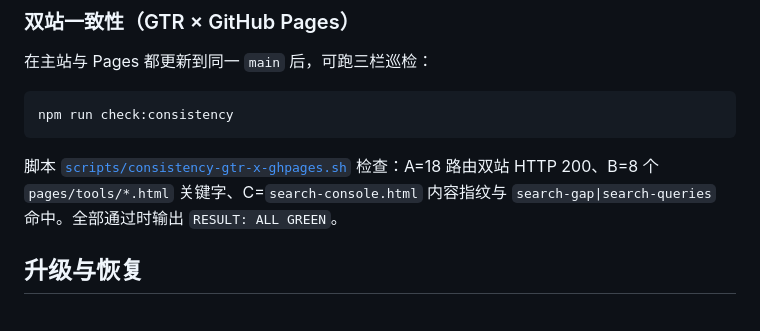
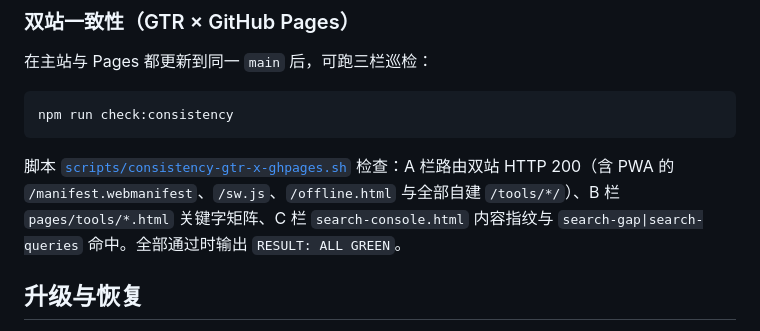
Before and after one commit to SongYuanKun/dev-tools-nav, a Markdown page: docs/deploy-1panel.md, the part around the change. Drawn GitHub-style.

Commit message:
docs: refresh consistency check description for PWA routes
Co-authored-by: SongYuanKun <123839070@qq.com>

````diff
--- a/docs/deploy-1panel.md
+++ b/docs/deploy-1panel.md
@@ -208,7 +208,7 @@ curl -fsS https://tools.songyuankun.top/googleb710668c9aa28d4e.html >/dev/null
 npm run check:consistency
 ```
 
-脚本 [`scripts/consistency-gtr-x-ghpages.sh`](../scripts/consistency-gtr-x-ghpages.sh) 检查：A=18 路由双站 HTTP 200、B=8 个 `pages/tools/*.html` 关键字、C=`search-console.html` 内容指纹与 `search-gap|search-queries` 命中。全部通过时输出 `RESULT: ALL GREEN`。
+脚本 [`scripts/consistency-gtr-x-ghpages.sh`](../scripts/consistency-gtr-x-ghpages.sh) 检查：A 栏路由双站 HTTP 200（含 PWA 的 `/manifest.webmanifest`、`/sw.js`、`/offline.html` 与全部自建 `/tools/*/`）、B 栏 `pages/tools/*.html` 关键字矩阵、C 栏 `search-console.html` 内容指纹与 `search-gap|search-queries` 命中。全部通过时输出 `RESULT: ALL GREEN`。
 
 ## 升级与恢复
 
````
